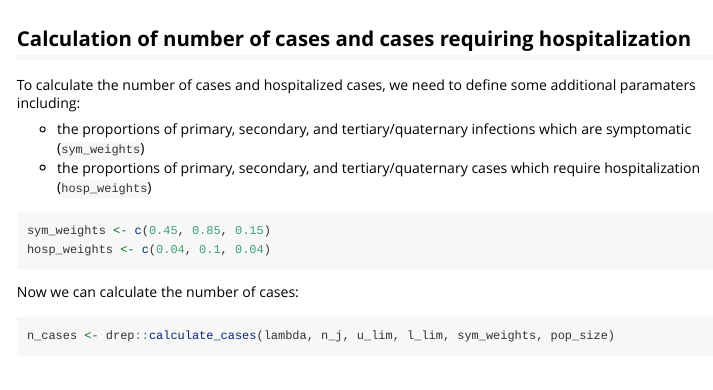
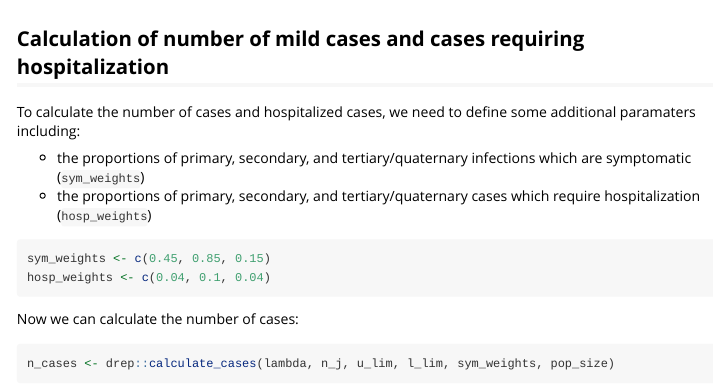
Before and after one commit to lorecatta/drep, an R Markdown document (vignettes/burden.Rmd): the page in a window 1100 px wide, from 1640 px down. Rendered offline with R 4.5, knitr and Pandoc, with nearby package versions; some code elsewhere in the file could not run offline; long lines of code are wrapped.

Commit message:
change sub headings

````diff
--- a/vignettes/burden.Rmd
+++ b/vignettes/burden.Rmd
@@ -57,7 +57,7 @@ n_infections <- drep::calculate_infections(lambda, n_j, u_lim, l_lim, pop_size)
 n_infections
 ```
 
-## Calculation of number of cases and cases requiring hospitalization
+## Calculation of number of mild cases and cases requiring hospitalization
 
 To calculate the number of cases and hospitalized cases, we need to define some additional paramaters including:
 
````
